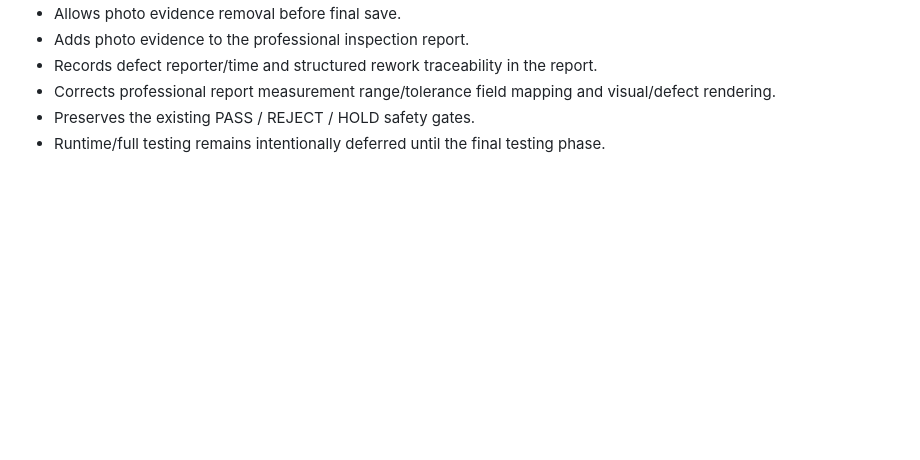
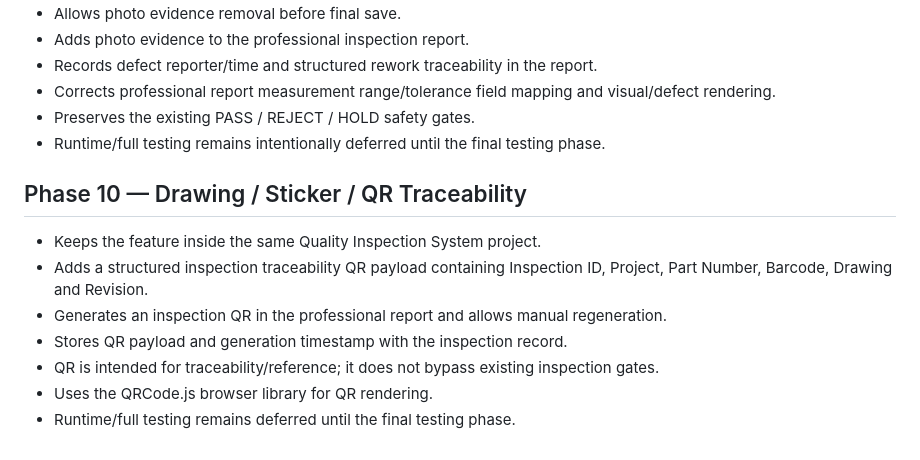
Before and after one commit to datta5566/htmlfile, a Markdown page: Quality_Inspection_System/README.md, the part around the change. GitHub-like rendering; blank space fills up the shorter version.

Commit message:
Phase 10: document QR traceability

```diff
--- a/Quality_Inspection_System/README.md
+++ b/Quality_Inspection_System/README.md
@@ -77,3 +77,13 @@ Phase 8 adds a dedicated professional inspection report view with printable/PDF-
 - Corrects professional report measurement range/tolerance field mapping and visual/defect rendering.
 - Preserves the existing PASS / REJECT / HOLD safety gates.
 - Runtime/full testing remains intentionally deferred until the final testing phase.
+
+
+## Phase 10 — Drawing / Sticker / QR Traceability
+- Keeps the feature inside the same Quality Inspection System project.
+- Adds a structured inspection traceability QR payload containing Inspection ID, Project, Part Number, Barcode, Drawing and Revision.
+- Generates an inspection QR in the professional report and allows manual regeneration.
+- Stores QR payload and generation timestamp with the inspection record.
+- QR is intended for traceability/reference; it does not bypass existing inspection gates.
+- Uses the QRCode.js browser library for QR rendering.
+- Runtime/full testing remains deferred until the final testing phase.
```
